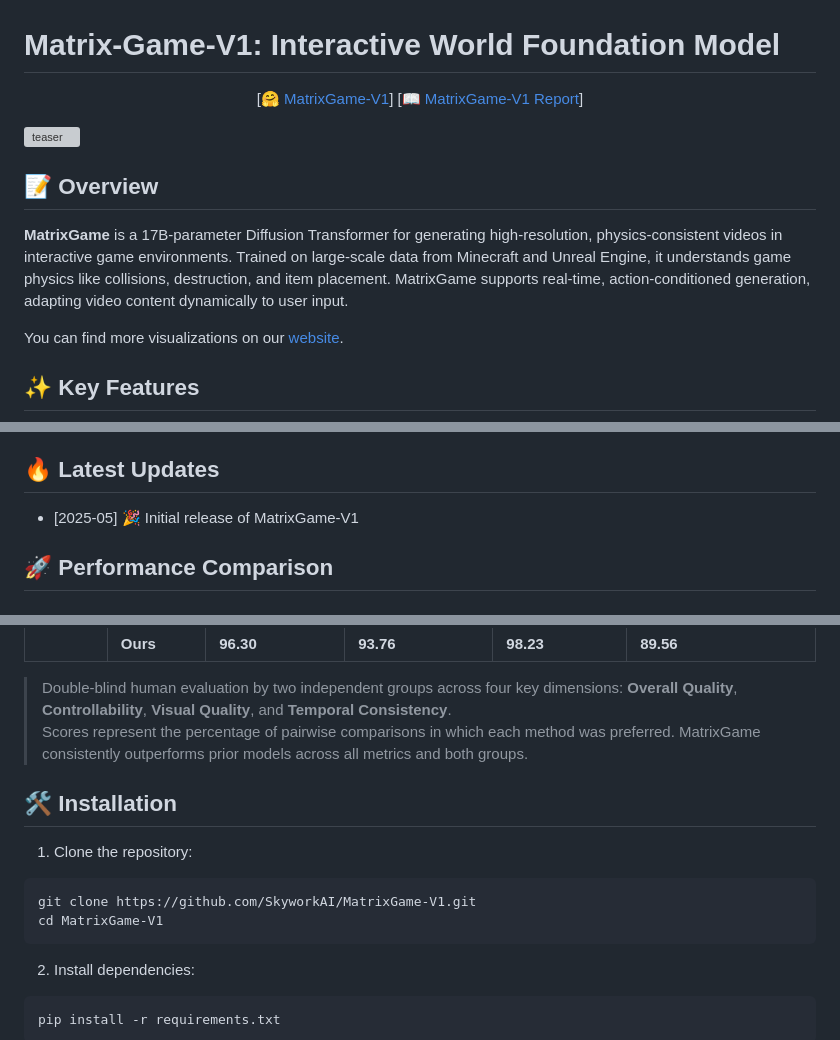
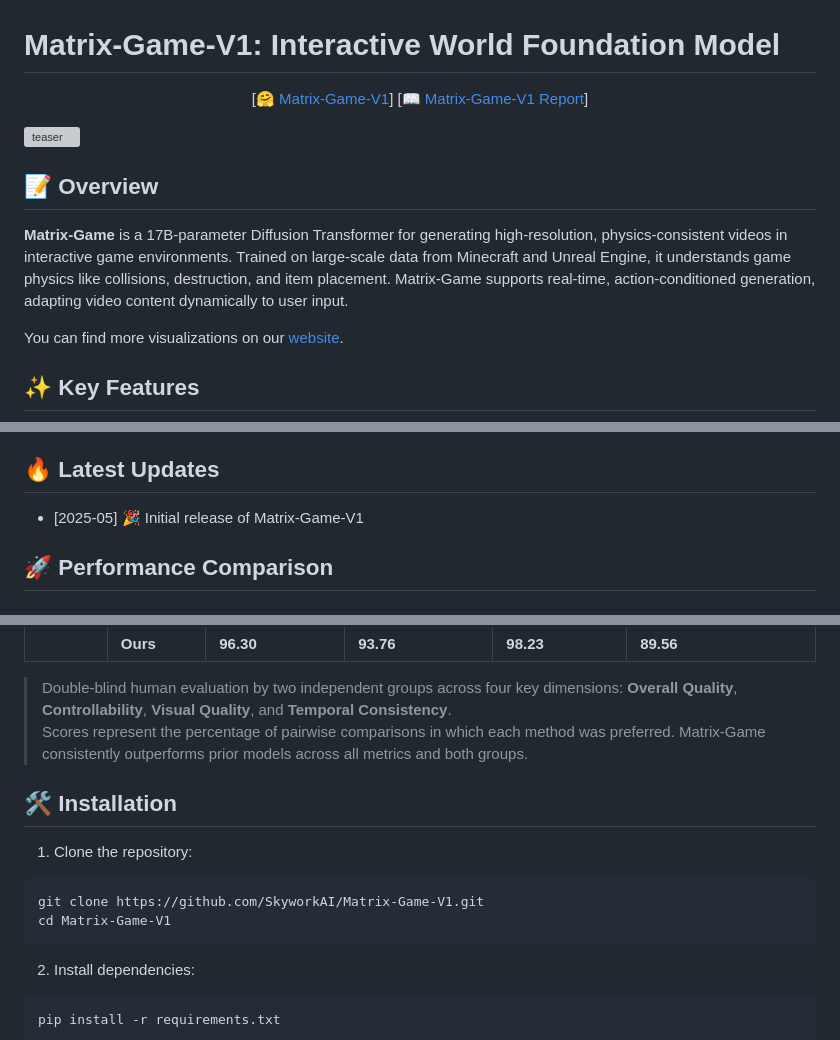
Before and after one commit to SkyworkAI/Matrix-Game, a Markdown page: README.md, 3 parts joined by grey strips. GitHub-like rendering; grey boxes are pictures that could not be loaded.

````diff
--- a/README.md
+++ b/README.md
@@ -3,13 +3,13 @@
 <!-- markdownlint-disable no-duplicate-header -->
 
 # Matrix-Game-V1: Interactive World Foundation Model
-<font size=7><div align='center' >  [[🤗 MatrixGame-V1](todo)] [[📖 MatrixGame-V1 Report](todo)] </div></font>
+<font size=7><div align='center' >  [[🤗 Matrix-Game-V1](todo)] [[📖 Matrix-Game-V1 Report](todo)] </div></font>
 
 
 ![teaser](xxx.png)
 
 ## 📝 Overview
-**MatrixGame** is a 17B-parameter Diffusion Transformer for generating high-resolution, physics-consistent videos in interactive game environments. Trained on large-scale data from Minecraft and Unreal Engine, it understands game physics like collisions, destruction, and item placement. MatrixGame supports real-time, action-conditioned generation, adapting video content dynamically to user input.
+**Matrix-Game** is a 17B-parameter Diffusion Transformer for generating high-resolution, physics-consistent videos in interactive game environments. Trained on large-scale data from Minecraft and Unreal Engine, it understands game physics like collisions, destruction, and item placement. Matrix-Game supports real-time, action-conditioned generation, adapting video content dynamically to user input.
 
 You can find more visualizations on our [website](#).
 
@@ -27,7 +27,7 @@ You can find more visualizations on our [website](#).
 
 ## 🔥 Latest Updates
 
-* [2025-05] 🎉 Initial release of MatrixGame-V1
+* [2025-05] 🎉 Initial release of Matrix-Game-V1
 
 ## 🚀 Performance Comparison
 ### GameWorld Score Benchmark Comparison
@@ -128,15 +128,15 @@ You can find more visualizations on our [website](#).
 </table>
 
 > Double-blind human evaluation by two independent groups across four key dimensions: **Overall Quality**, **Controllability**, **Visual Quality**, and **Temporal Consistency**.
-> Scores represent the percentage of pairwise comparisons in which each method was preferred. MatrixGame consistently outperforms prior models across all metrics and both groups.
+> Scores represent the percentage of pairwise comparisons in which each method was preferred. Matrix-Game consistently outperforms prior models across all metrics and both groups.
 
 
 ## 🛠️ Installation
 
 1. Clone the repository:
 ```bash
-git clone https://github.com/SkyworkAI/MatrixGame-V1.git
-cd MatrixGame-V1
+git clone https://github.com/SkyworkAI/Matrix-Game-V1.git
+cd Matrix-Game-V1
 ```
 
 2. Install dependencies:
````
